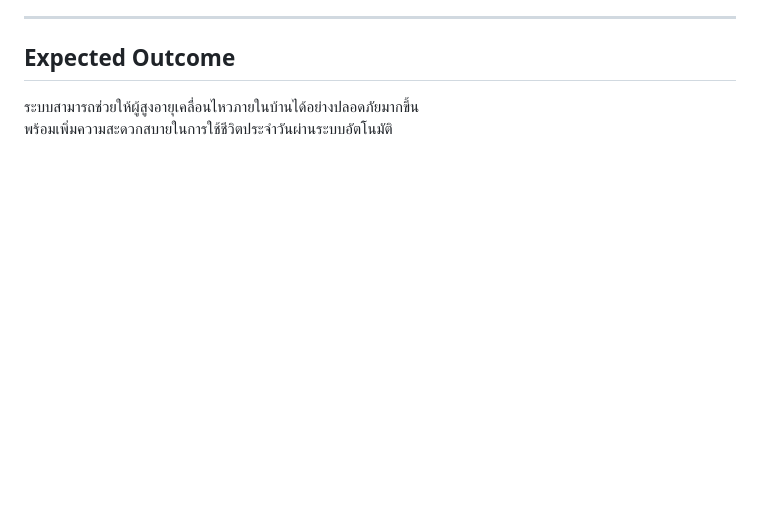
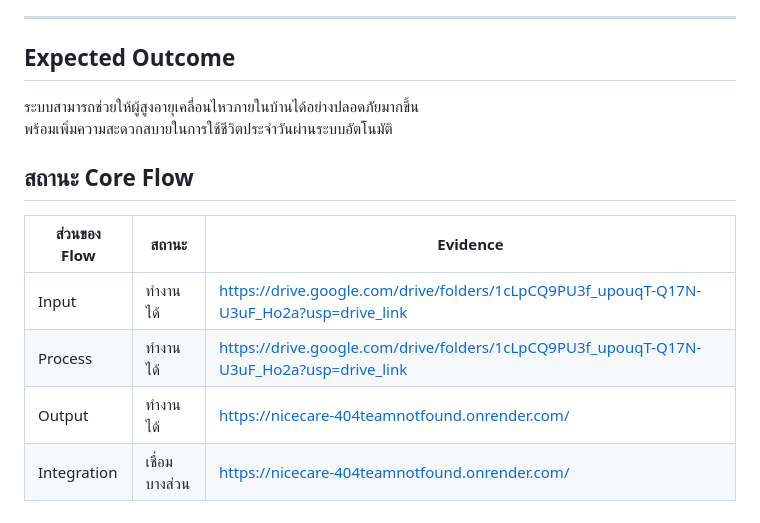
Before and after one commit to 67050171Sorawit/NiceCare_404TeamNotFound, a Markdown page: docs/core-flow.md, the part around the change. GitHub-like rendering; blank space fills up the shorter version.

```diff
--- a/docs/core-flow.md
+++ b/docs/core-flow.md
@@ -41,3 +41,11 @@
 
 ระบบสามารถช่วยให้ผู้สูงอายุเคลื่อนไหวภายในบ้านได้อย่างปลอดภัยมากขึ้น
 พร้อมเพิ่มความสะดวกสบายในการใช้ชีวิตประจำวันผ่านระบบอัตโนมัติ
+
+## สถานะ Core Flow
+| ส่วนของ Flow | สถานะ | Evidence |
+| --- | --- | --- |
+| Input | ทำงานได้  | https://drive.google.com/drive/folders/1cLpCQ9PU3f_upouqT-Q17N-U3uF_Ho2a?usp=drive_link |
+| Process | ทำงานได้  | https://drive.google.com/drive/folders/1cLpCQ9PU3f_upouqT-Q17N-U3uF_Ho2a?usp=drive_link |
+| Output | ทำงานได้  | https://nicecare-404teamnotfound.onrender.com/ |
+| Integration |  เชื่อมบางส่วน | https://nicecare-404teamnotfound.onrender.com/ |
```
